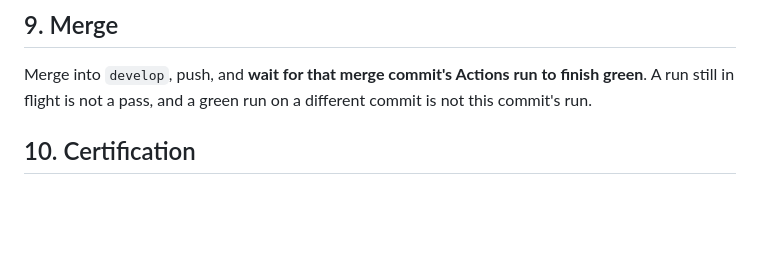
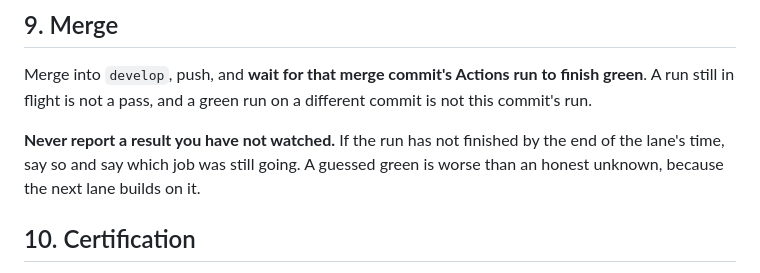
Before and after one commit to mkadhimkc-dotcom/innana-seven-gates, a Markdown page: docs/LANE.md, the part around one of its changes. GitHub-like rendering; blank space fills up the shorter version.

```diff
--- a/docs/LANE.md
+++ b/docs/LANE.md
@@ -80,6 +80,10 @@ Merge into `develop`, push, and **wait for that merge commit's Actions run to
 finish green**. A run still in flight is not a pass, and a green run on a
 different commit is not this commit's run.
 
+**Never report a result you have not watched.** If the run has not finished by
+the end of the lane's time, say so and say which job was still going. A guessed
+green is worse than an honest unknown, because the next lane builds on it.
+
 ## 10. Certification
 
 When the acceptance criteria are met and CI on the merge commit is green, move
```
Also changed, not shown: other parts of docs/LANE.md (+45 -6 lines).
